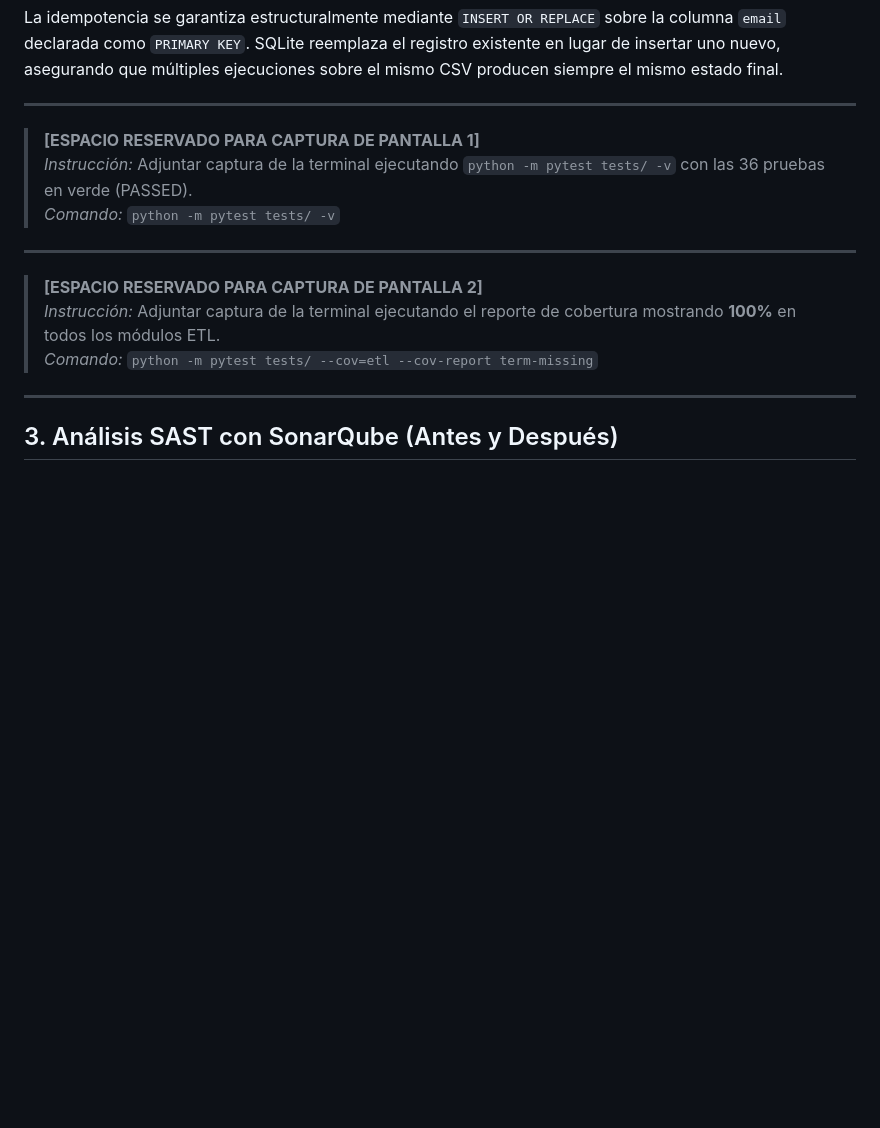
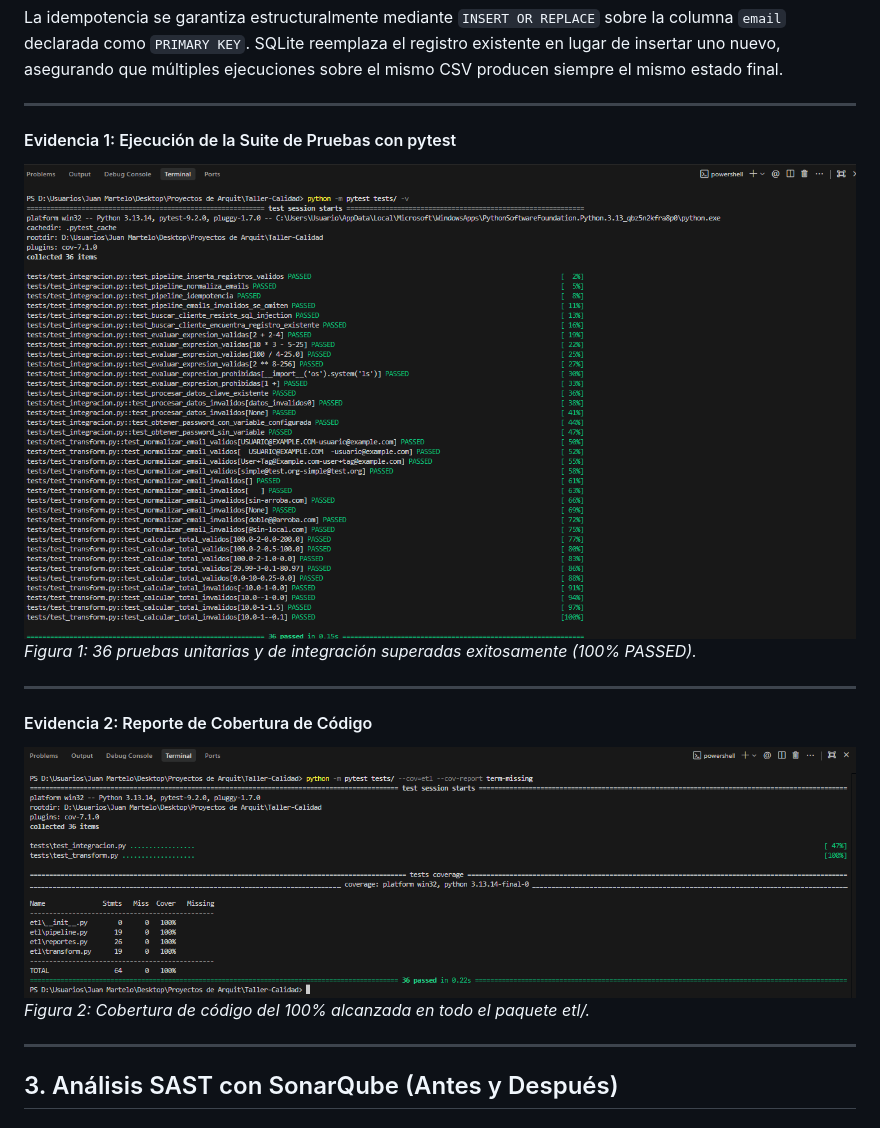
Before and after one commit to JSMT04/Pruebas-de-Software-y-QA, a Markdown page: INFORME.md, the part around one of its changes. Rendered like a GitHub page; pictures changed too: img/Captura de pantalla 1.png (added), img/Captura de pantalla 2.png (added); blank space fills up the shorter version.

```diff
--- a/INFORME.md
+++ b/INFORME.md
@@ -80,15 +80,15 @@ La idempotencia se garantiza estructuralmente mediante `INSERT OR REPLACE` sobre
 
 ---
 
-> **[ESPACIO RESERVADO PARA CAPTURA DE PANTALLA 1]**
-> *Instrucción:* Adjuntar captura de la terminal ejecutando `python -m pytest tests/ -v` con las 36 pruebas en verde (PASSED).
-> *Comando:* `python -m pytest tests/ -v`
+#### Evidencia 1: Ejecución de la Suite de Pruebas con pytest
+![Ejecución de pruebas unitarias e integración con pytest](img/Captura%20de%20pantalla%201.png)
+*Figura 1: 36 pruebas unitarias y de integración superadas exitosamente (100% PASSED).*
 
 ---
 
-> **[ESPACIO RESERVADO PARA CAPTURA DE PANTALLA 2]**
-> *Instrucción:* Adjuntar captura de la terminal ejecutando el reporte de cobertura mostrando **100%** en todos los módulos ETL.
-> *Comando:* `python -m pytest tests/ --cov=etl --cov-report term-missing`
+#### Evidencia 2: Reporte de Cobertura de Código
+![Reporte de cobertura con pytest-cov](img/Captura%20de%20pantalla%202.png)
+*Figura 2: Cobertura de código del 100% alcanzada en todo el paquete etl/.*
 
 ---
 
```
Also changed, not shown: other parts of INFORME.md (+16 -6 lines), img/Captura de pantalla 3.0.png (added), img/Captura de pantalla 3.1.png (added), img/Captura de pantalla 3.2.png (added), img/Captura de pantalla 4.png (added).
